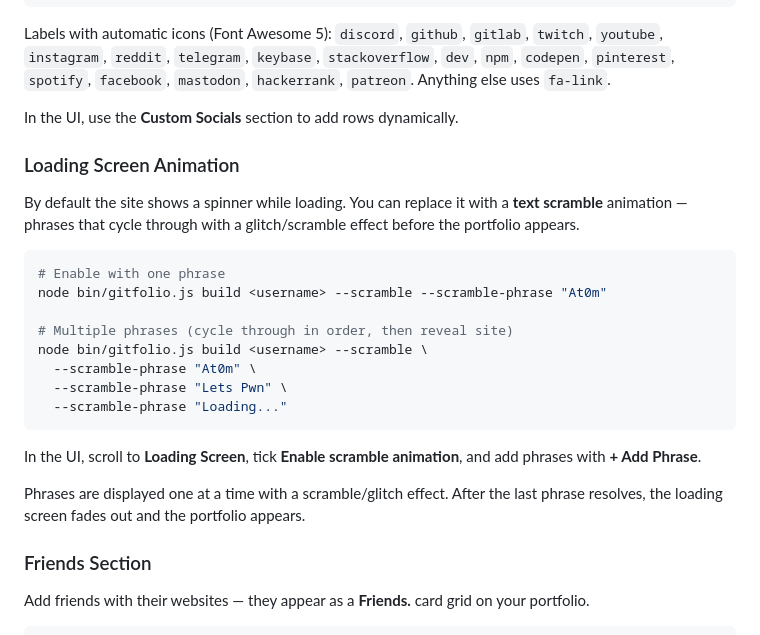
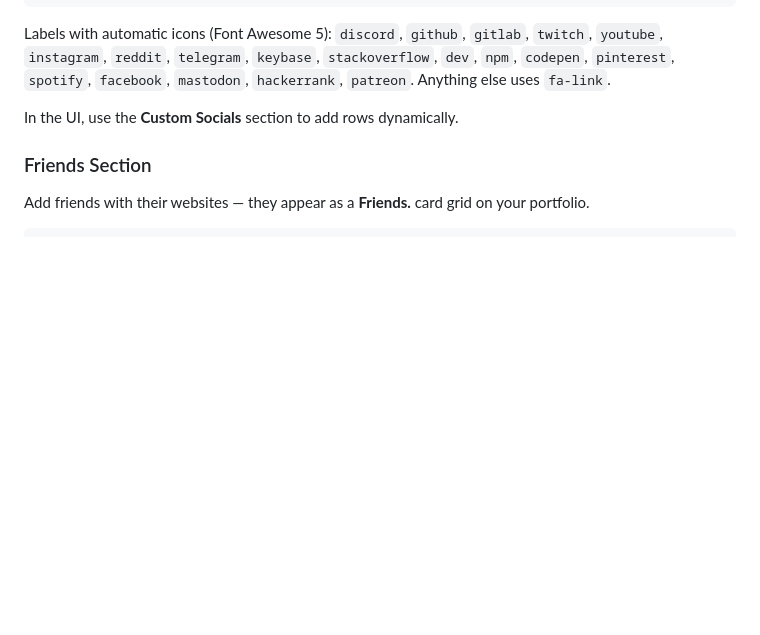
Before and after one commit to At0mXploit/GitGudFolio, a Markdown page: README.md, the part around one of its changes. Drawn GitHub-style; blank space fills up the shorter version.

Commit message:
Restore README from 4536961

````diff
--- a/README.md
+++ b/README.md
@@ -133,25 +125,6 @@ node bin/gitfolio.js build <username> \
 Labels with automatic icons (Font Awesome 5): `discord`, `github`, `gitlab`, `twitch`, `youtube`, `instagram`, `reddit`, `telegram`, `keybase`, `stackoverflow`, `dev`, `npm`, `codepen`, `pinterest`, `spotify`, `facebook`, `mastodon`, `hackerrank`, `patreon`. Anything else uses `fa-link`.
 
 In the UI, use the **Custom Socials** section to add rows dynamically.
-
-### Loading Screen Animation
-
-By default the site shows a spinner while loading. You can replace it with a **text scramble** animation — phrases that cycle through with a glitch/scramble effect before the portfolio appears.
-
-```sh
-# Enable with one phrase
-node bin/gitfolio.js build <username> --scramble --scramble-phrase "At0m"
-
-# Multiple phrases (cycle through in order, then reveal site)
-node bin/gitfolio.js build <username> --scramble \
-  --scramble-phrase "At0m" \
-  --scramble-phrase "Lets Pwn" \
-  --scramble-phrase "Loading..."
-```
-
-In the UI, scroll to **Loading Screen**, tick **Enable scramble animation**, and add phrases with **+ Add Phrase**.
-
-Phrases are displayed one at a time with a scramble/glitch effect. After the last phrase resolves, the loading screen fades out and the portfolio appears.
 
 ### Friends Section
 
````
Also changed, not shown: other parts of README.md (+0 -8 lines).
